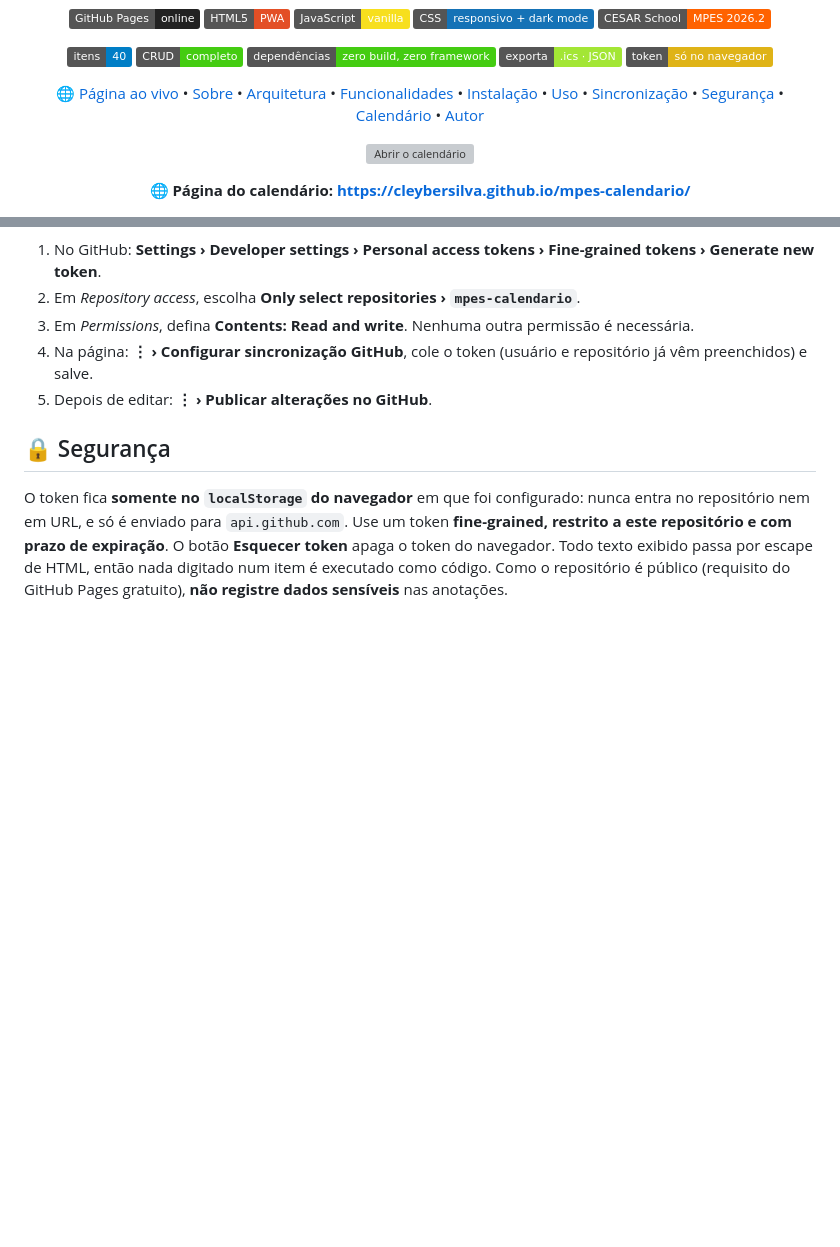
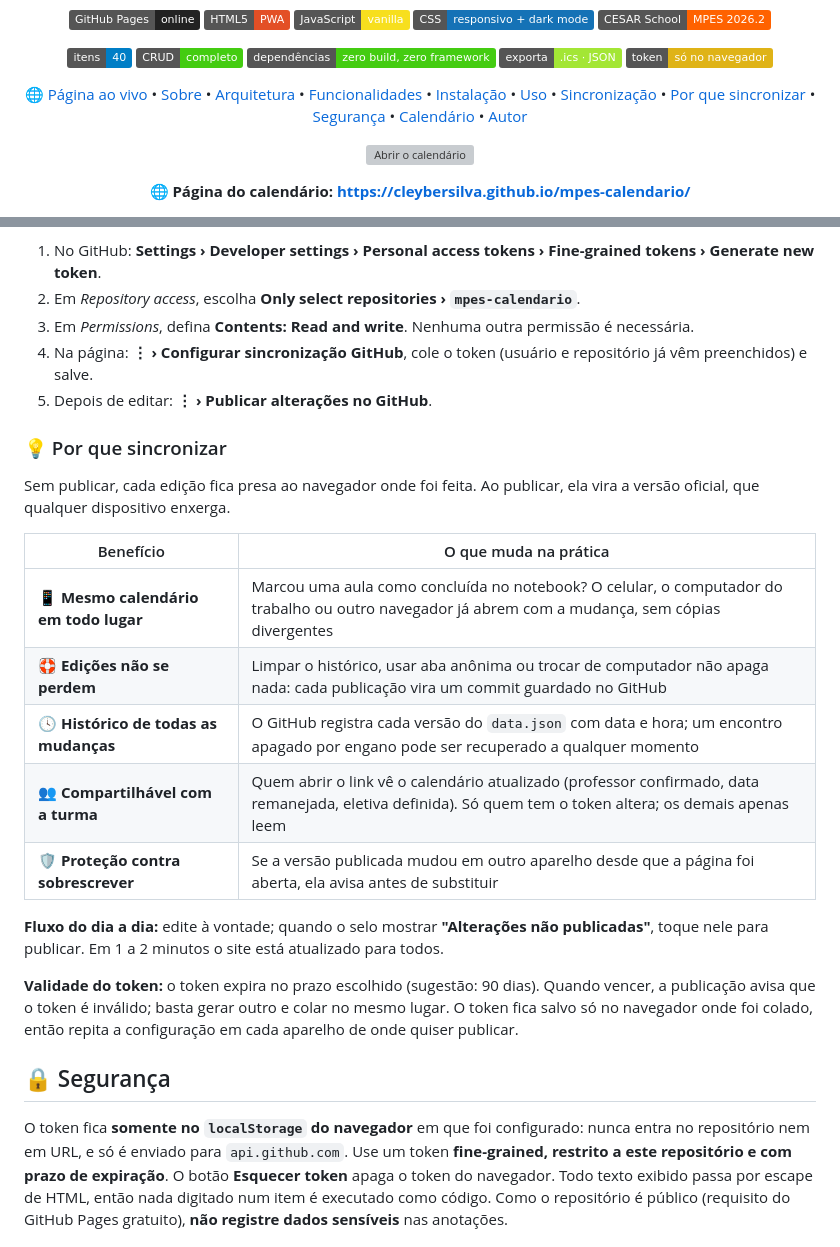
Before and after one commit to cleybersilva/mpes-calendario, a Markdown page: README.md, 2 parts joined by grey strips. Rendered like a GitHub page; badges without logos; blank space fills up the shorter version; grey boxes are pictures that could not be loaded.

Commit message:
README: benefícios da sincronização com o GitHub
Co-Authored-By: Claude Opus 5.5 <noreply@anthropic.com>
Claude-Session: https://claude.ai/code/session_01SwL65EDZRjCje4HkSyMr7u

```diff
--- a/README.md
+++ b/README.md
@@ -23,6 +23,7 @@
 [Instalação](#-instalação) •
 [Uso](#️-uso) •
 [Sincronização](#-sincronização-com-o-github) •
+[Por que sincronizar](#-por-que-sincronizar) •
 [Segurança](#-segurança) •
 [Calendário](#-calendário-2026-2027) •
 [Autor](#-autor)
@@ -194,6 +195,29 @@ qualquer dispositivo:
    (usuário e repositório já vêm preenchidos) e salve.
 5. Depois de editar: **⋮ › Publicar alterações no GitHub**.
 
+### 💡 Por que sincronizar
+
+Sem publicar, cada edição fica presa ao navegador onde foi feita. Ao
+publicar, ela vira a versão oficial, que qualquer dispositivo enxerga.
+
+| Benefício | O que muda na prática |
+| --- | --- |
+| 📱 **Mesmo calendário em todo lugar** | Marcou uma aula como concluída no notebook? O celular, o computador do trabalho ou outro navegador já abrem com a mudança, sem cópias divergentes |
+| 🛟 **Edições não se perdem** | Limpar o histórico, usar aba anônima ou trocar de computador não apaga nada: cada publicação vira um commit guardado no GitHub |
+| 🕓 **Histórico de todas as mudanças** | O GitHub registra cada versão do `data.json` com data e hora; um encontro apagado por engano pode ser recuperado a qualquer momento |
+| 👥 **Compartilhável com a turma** | Quem abrir o link vê o calendário atualizado (professor confirmado, data remanejada, eletiva definida). Só quem tem o token altera; os demais apenas leem |
+| 🛡️ **Proteção contra sobrescrever** | Se a versão publicada mudou em outro aparelho desde que a página foi aberta, ela avisa antes de substituir |
+
+**Fluxo do dia a dia:** edite à vontade; quando o selo mostrar
+**"Alterações não publicadas"**, toque nele para publicar. Em 1 a 2 minutos
+o site está atualizado para todos.
+
+**Validade do token:** o token expira no prazo escolhido (sugestão: 90
+dias). Quando vencer, a publicação avisa que o token é inválido; basta
+gerar outro e colar no mesmo lugar. O token fica salvo só no navegador onde
+foi colado, então repita a configuração em cada aparelho de onde quiser
+publicar.
+
 ## 🔒 Segurança
 
 O token fica **somente no `localStorage` do navegador** em que foi
```
